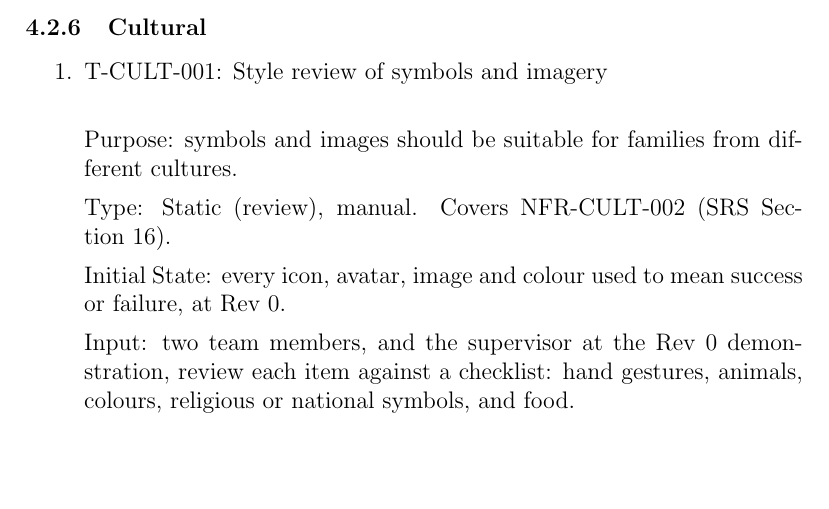
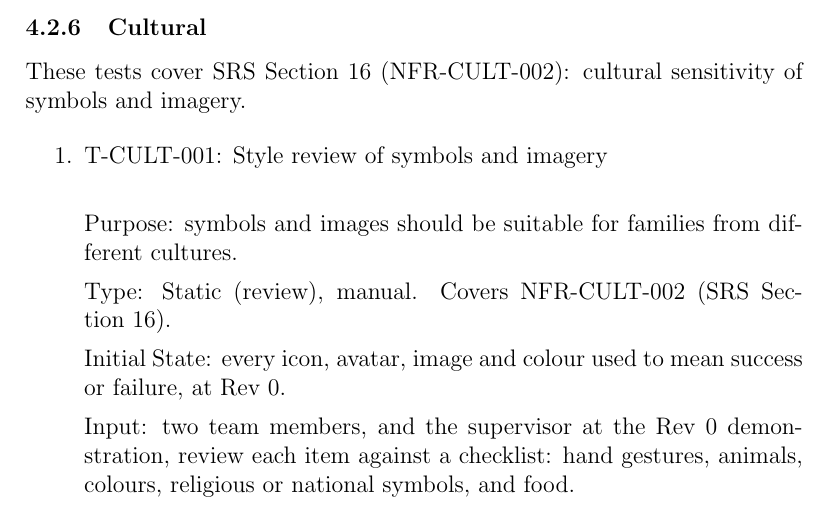
Before and after one commit to AHMEDELZARIA/squigglr, a LaTeX document (docs/VnVPlan/VnVPlan.tex): part of page 19 of 29, cut so that both start at the same text, the shorter picture padded with empty space. Compiled offline with pdfLaTeX; a LaTeX package or settings file that is missing is left out.

Commit message:
Add cultural tests for SRS Section 16
Added cultural sensitivity tests for symbols and imagery.

Co-authored-by: Copilot Autofix powered by AI <175728472+Copilot@users.noreply.github.com>

```diff
--- a/docs/VnVPlan/VnVPlan.tex
+++ b/docs/VnVPlan/VnVPlan.tex
@@ -676,6 +676,8 @@ to every text endpoint.
 \subsubsection{Cultural}
 \label{sec:cult-tests}
 
+These tests cover SRS Section~16 (NFR-CULT-002): cultural sensitivity of symbols and imagery.
+
 \begin{enumerate}
 
 \item{T-CULT-001: Style review of symbols and imagery\\}
```
